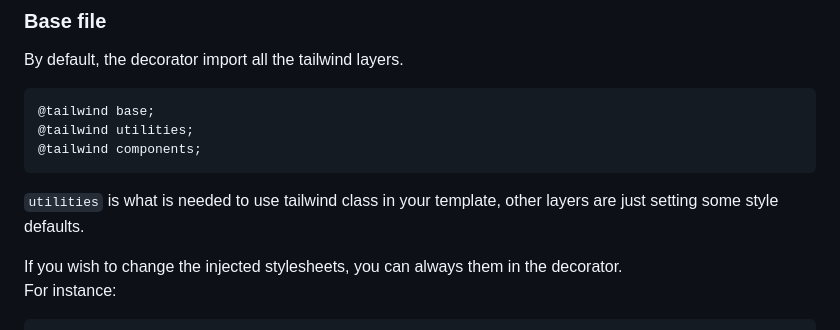
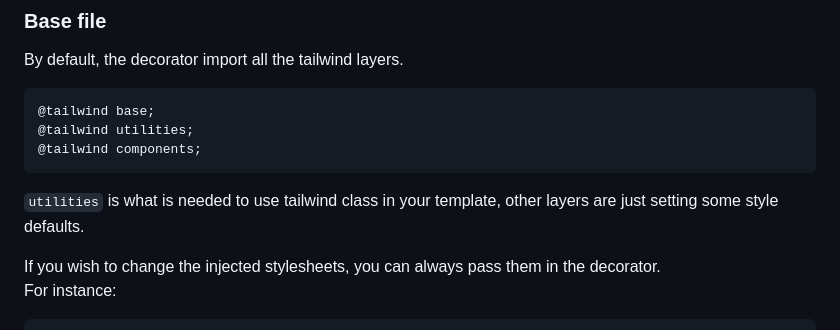
Before and after one commit to vdegenne/vite-lit-with-tailwind, a Markdown page: README.md, the part around the change. Rendered like a GitHub page.

````diff
--- a/README.md
+++ b/README.md
@@ -56,7 +56,7 @@ By default, the decorator import all the tailwind layers.
 
 `utilities` is what is needed to use tailwind class in your template, other layers are just setting some style defaults.
 
-If you wish to change the injected stylesheets, you can always them in the decorator.
+If you wish to change the injected stylesheets, you can always pass them in the decorator.
 For instance:
 
 ```css
````
